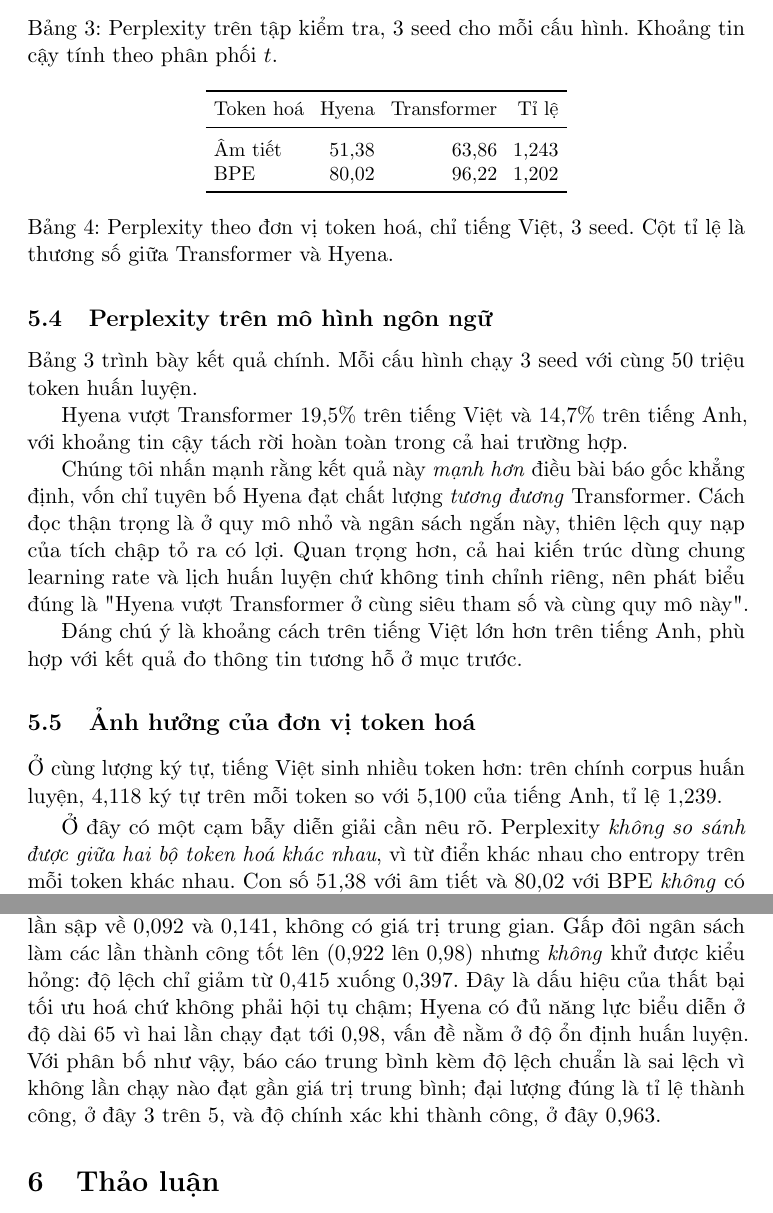
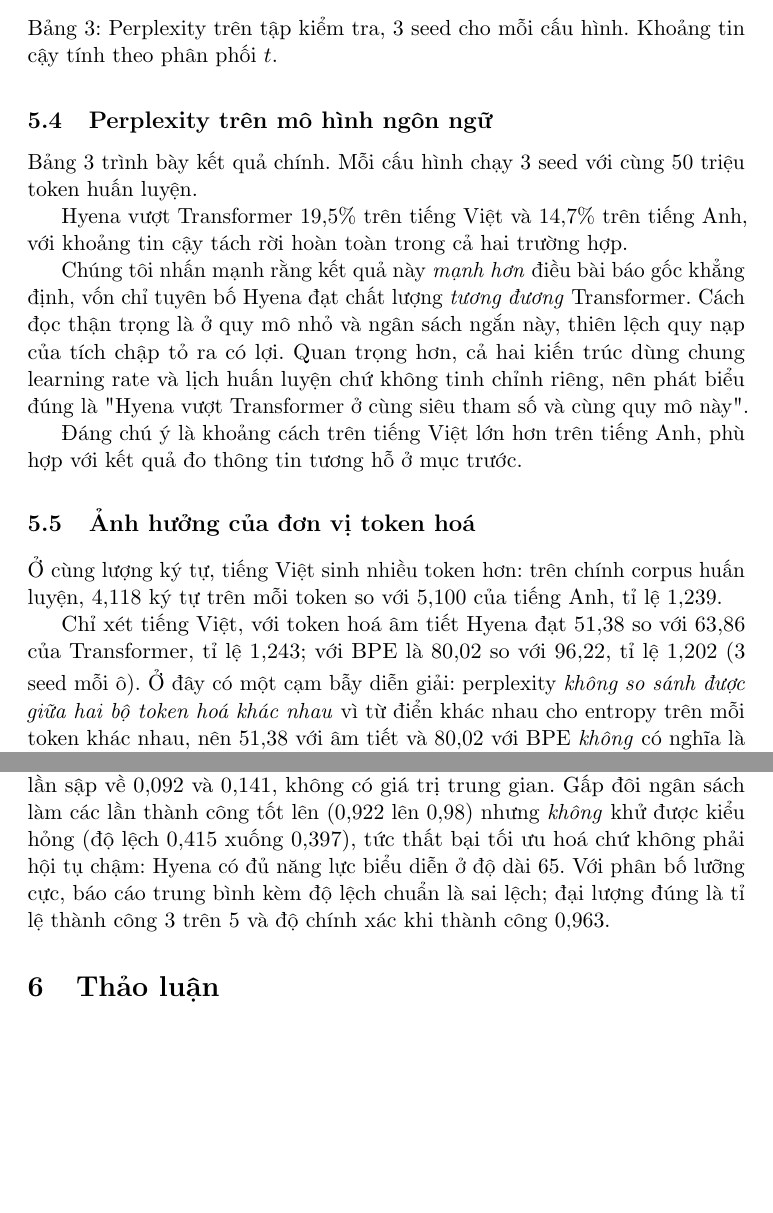
Before and after one commit to KienNguyenDev2711/Hyena-Attention-Study, a LaTeX paper (report/acl_latex.tex): two parts of pages 9 and 13 of 16 before the commit and two parts of pages 9 and 13 of 15 after it, joined at a grey line, cut so that both start at the same text, the shorter picture padded with empty space. Compiled offline with pdfLaTeX; a LaTeX package or settings file that is missing is left out.

Commit message:
fix: trim the last 216pt so the body fits eight pages
Measured on the build of 2026-08-18 16:11: the body runs to page 9 and the
References start on page 10, but page 9 only carries 216pt in its left column
and nothing in the right. So exactly one short column stood between the report
and the eight page limit.

Cut about 246pt, keeping every number and every caveat:

- table 5 held two data rows. It becomes one sentence inside section 5.5, which
  already discussed both ratios, and the interpretation warning about comparing
  perplexity across tokenisers stays word for word
- sections 2.2 and 2.3 merge, dropping one subsection heading. The equation,
  the citations and the causality argument are unchanged
- the alpha mapping limitation drops the file glob and one restatement; all
  eight sensitivity numbers stay
- section 5.9 merges two sentences; the five accuracies, the success rate of
  three in five and the warning against reporting a mean stay
- sections 3.2 and 4.1 lose one line each of repeated wording

Estimated saving is 246pt against 216pt needed. The previous pass came in
about 8 percent above its estimate, so this should clear, but only the build
settles it.

```diff
--- a/report/acl_latex.tex
+++ b/report/acl_latex.tex
@@ -491,22 +485,8 @@ kết quả đo thông tin tương hỗ ở mục trước.
 Ở cùng lượng ký tự, tiếng Việt sinh nhiều token hơn: trên chính corpus huấn
 luyện, 4,118 ký tự trên mỗi token so với 5,100 của tiếng Anh, tỉ lệ 1,239.
 
-\begin{table}[t]
-\centering
-\small
-\begin{tabular}{lrrr}
-\toprule
-Token hoá & Hyena & Transformer & Tỉ lệ \\
-\midrule
-Âm tiết & 51,38 & 63,86 & 1,243 \\
-BPE     & 80,02 & 96,22 & 1,202 \\
-\bottomrule
-\end{tabular}
-\caption{Perplexity theo đơn vị token hoá, chỉ tiếng Việt, 3 seed. Cột tỉ lệ là
-thương số giữa Transformer và Hyena.}
-\label{tab:e2}
-\end{table}
-
-Ở đây có một cạm bẫy diễn giải cần nêu rõ. Perplexity \emph{không so sánh được
-giữa hai bộ token hoá khác nhau}, vì từ điển khác nhau cho entropy trên mỗi
-token khác nhau. Con số 51,38 với âm tiết và 80,02 với BPE \emph{không} có
+Chỉ xét tiếng Việt, với token hoá âm tiết Hyena đạt 51,38 so với 63,86 của
+Transformer, tỉ lệ 1,243; với BPE là 80,02 so với 96,22, tỉ lệ 1,202 (3 seed mỗi
+ô). Ở đây có một cạm bẫy diễn giải: perplexity \emph{không so sánh được giữa hai
+bộ token hoá khác nhau} vì từ điển khác nhau cho entropy trên mỗi token khác
+nhau, nên 51,38 với âm tiết và 80,02 với BPE \emph{không} có nghĩa là âm tiết tốt
@@ -701,15 +679,13 @@ giữa các seed lớn hơn khoảng cách giữa bất kỳ cặp cấu hình n
 Với cấu hình suy từ corpus, chúng tôi gộp 5 seed từ hai ngân sách huấn luyện
 (2 seed ở 18.720 bước và 3 seed ở 37.440 bước, cùng độ dài 65 và cùng cấu hình
 tác vụ); việc gộp này là một lựa chọn phương pháp nên chúng tôi nêu rõ. Phân bố
-thu được \emph{lưỡng cực}: ba lần đạt 0,922; 0,981; 0,987 và hai lần sập về
-0,092 và 0,141, không có giá trị trung gian. Gấp đôi ngân sách làm các lần thành
-công tốt lên (0,922 lên 0,98) nhưng \emph{không} khử được kiểu hỏng: độ lệch chỉ
-giảm từ 0,415 xuống 0,397. Đây là dấu hiệu của thất bại tối ưu hoá chứ không
-phải hội tụ chậm; Hyena có đủ năng lực biểu diễn ở độ dài 65 vì hai lần chạy
-đạt tới 0,98, vấn đề nằm ở độ ổn định huấn luyện. Với phân bố như vậy, báo cáo
-trung bình kèm độ lệch chuẩn là sai lệch vì không lần chạy nào đạt gần giá trị
-trung bình; đại lượng đúng là tỉ lệ thành công, ở đây 3 trên 5, và độ chính xác
-khi thành công, ở đây 0,963.
+thu được \emph{lưỡng cực}: ba lần đạt 0,922; 0,981; 0,987 và hai lần sập về 0,092
+và 0,141, không có giá trị trung gian. Gấp đôi ngân sách làm các lần thành công
+tốt lên (0,922 lên 0,98) nhưng \emph{không} khử được kiểu hỏng (độ lệch 0,415
+xuống 0,397), tức thất bại tối ưu hoá chứ không phải hội tụ chậm: Hyena có đủ
+năng lực biểu diễn ở độ dài 65. Với phân bố lưỡng cực, báo cáo trung bình kèm độ
+lệch chuẩn là sai lệch; đại lượng đúng là tỉ lệ thành công 3 trên 5 và độ chính
+xác khi thành công 0,963.
 
 % =============================================================================
 \section{Thảo luận}
```
Also changed, not shown: report/acl_latex.tex (69 more changed lines).
